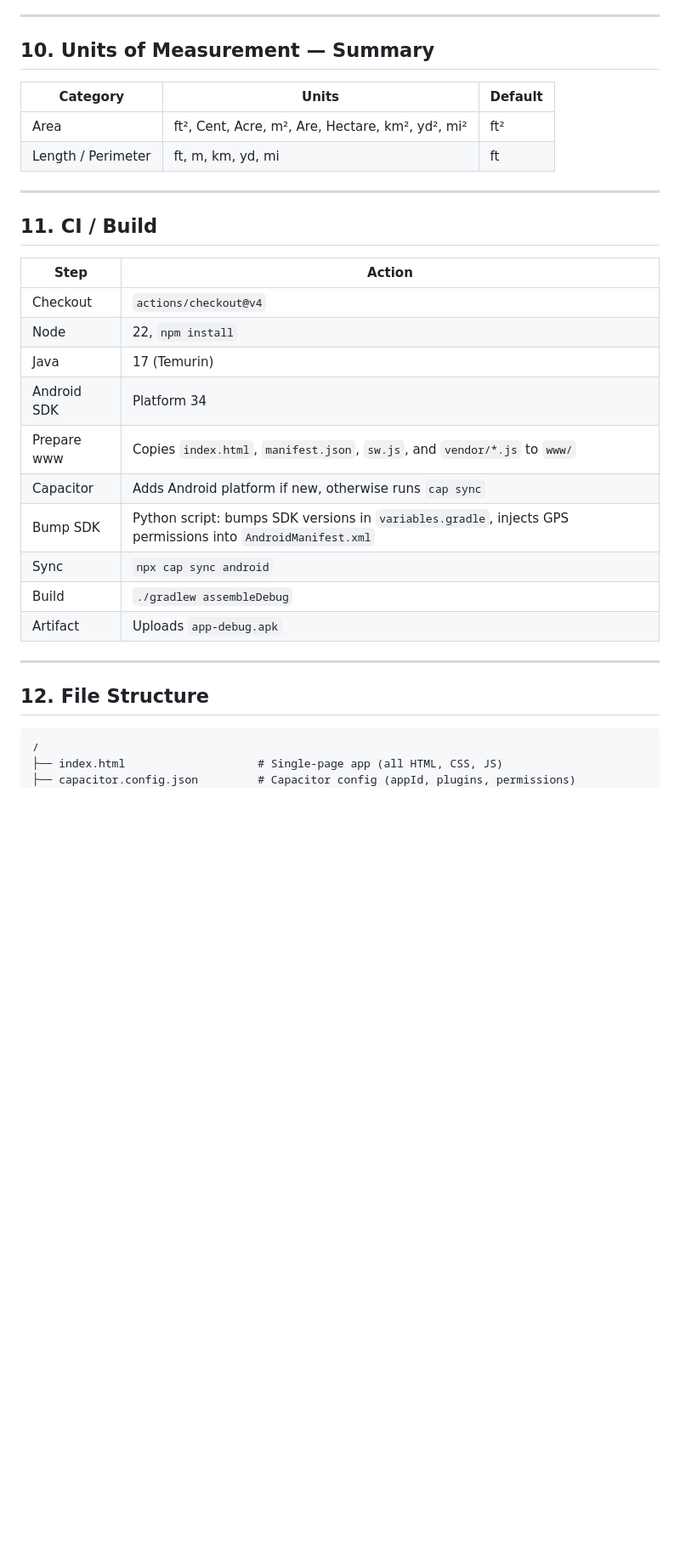
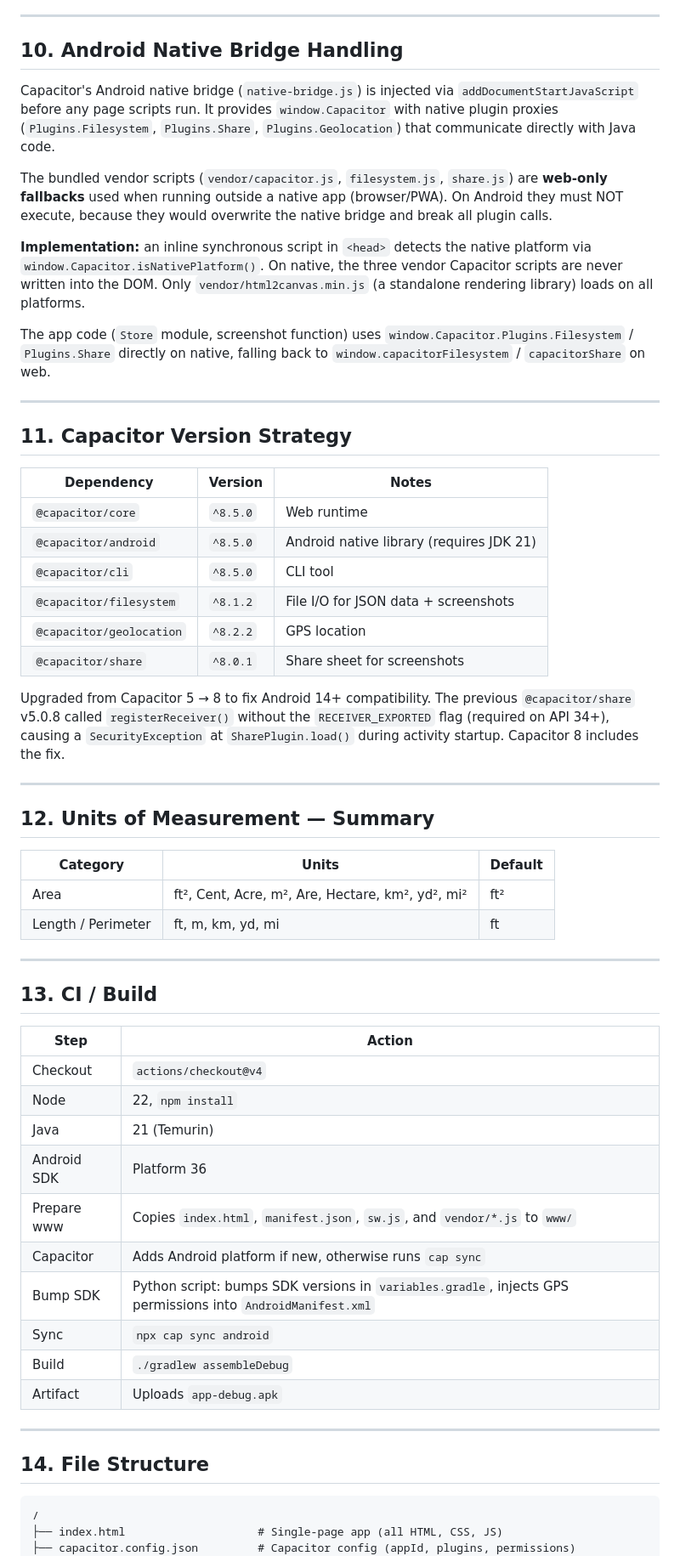
Before and after one commit to d299techie/Map-to-Area, a Markdown page: SPEC.md, the part around one of its changes. Shown at 85% size. GitHub-like rendering; blank space fills up the shorter version.

Commit message:
Update SPEC.md: add sections for Android native bridge handling, Capacitor v8 upgrade strategy, fix CI section numbering

````diff
--- a/SPEC.md
+++ b/SPEC.md
@@ -260,23 +260,50 @@ All measurements recalculate on every point add/remove/drag, mode switch, and un
 
 ---
 
-## 10. Units of Measurement — Summary
+## 10. Android Native Bridge Handling
+
+Capacitor's Android native bridge (`native-bridge.js`) is injected via `addDocumentStartJavaScript` before any page scripts run. It provides `window.Capacitor` with native plugin proxies (`Plugins.Filesystem`, `Plugins.Share`, `Plugins.Geolocation`) that communicate directly with Java code.
+
+The bundled vendor scripts (`vendor/capacitor.js`, `filesystem.js`, `share.js`) are **web-only fallbacks** used when running outside a native app (browser/PWA). On Android they must NOT execute, because they would overwrite the native bridge and break all plugin calls.
+
+**Implementation:** an inline synchronous script in `<head>` detects the native platform via `window.Capacitor.isNativePlatform()`. On native, the three vendor Capacitor scripts are never written into the DOM. Only `vendor/html2canvas.min.js` (a standalone rendering library) loads on all platforms.
+
+The app code (`Store` module, screenshot function) uses `window.Capacitor.Plugins.Filesystem` / `Plugins.Share` directly on native, falling back to `window.capacitorFilesystem` / `capacitorShare` on web.
+
+---
+
+## 11. Capacitor Version Strategy
+
+| Dependency | Version | Notes |
+|---|---|---|
+| `@capacitor/core` | `^8.5.0` | Web runtime |
+| `@capacitor/android` | `^8.5.0` | Android native library (requires JDK 21) |
+| `@capacitor/cli` | `^8.5.0` | CLI tool |
+| `@capacitor/filesystem` | `^8.1.2` | File I/O for JSON data + screenshots |
+| `@capacitor/geolocation` | `^8.2.2` | GPS location |
+| `@capacitor/share` | `^8.0.1` | Share sheet for screenshots |
+
+Upgraded from Capacitor 5 → 8 to fix Android 14+ compatibility. The previous `@capacitor/share` v5.0.8 called `registerReceiver()` without the `RECEIVER_EXPORTED` flag (required on API 34+), causing a `SecurityException` at `SharePlugin.load()` during activity startup. Capacitor 8 includes the fix.
+
+---
+
+## 12. Units of Measurement — Summary
 
 | Category | Units | Default |
-|---|---|---|
+|--|---|---|
 | Area | ft², Cent, Acre, m², Are, Hectare, km², yd², mi² | ft² |
 | Length / Perimeter | ft, m, km, yd, mi | ft |
 
 ---
 
-## 11. CI / Build
+## 13. CI / Build
 
 | Step | Action |
 |---|---|
 | Checkout | `actions/checkout@v4` |
 | Node | 22, `npm install` |
-| Java | 17 (Temurin) |
-| Android SDK | Platform 34 |
+| Java | 21 (Temurin) |
+| Android SDK | Platform 36 |
 | Prepare www | Copies `index.html`, `manifest.json`, `sw.js`, and `vendor/*.js` to `www/` |
 | Capacitor | Adds Android platform if new, otherwise runs `cap sync` |
 | Bump SDK | Python script: bumps SDK versions in `variables.gradle`, injects GPS permissions into `AndroidManifest.xml` |
@@ -286,7 +313,7 @@ All measurements recalculate on every point add/remove/drag, mode switch, and un
 
 ---
 
-## 12. File Structure
+## 14. File Structure
 
 ```
 /
````
Also changed, not shown: other parts of SPEC.md (+7 -7 lines).
